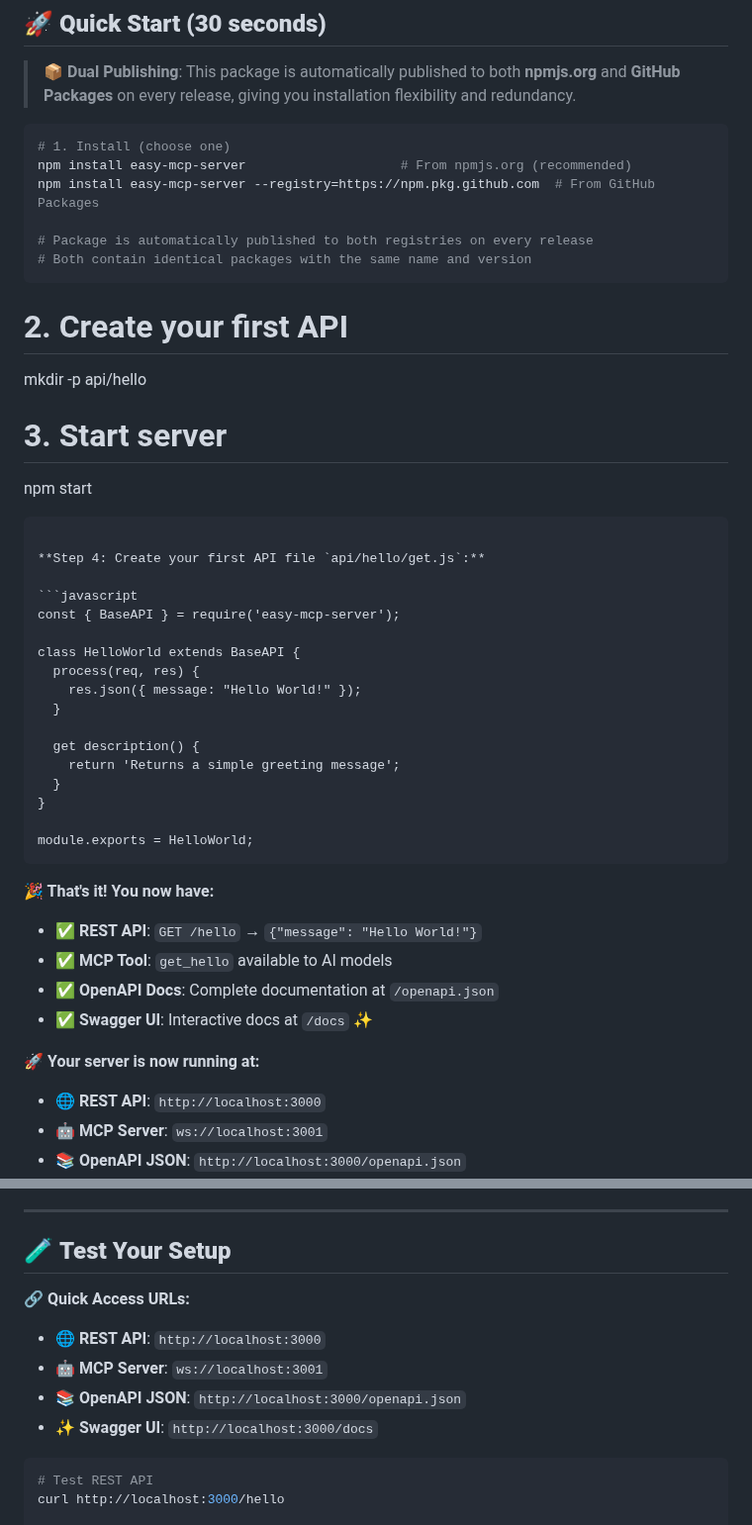
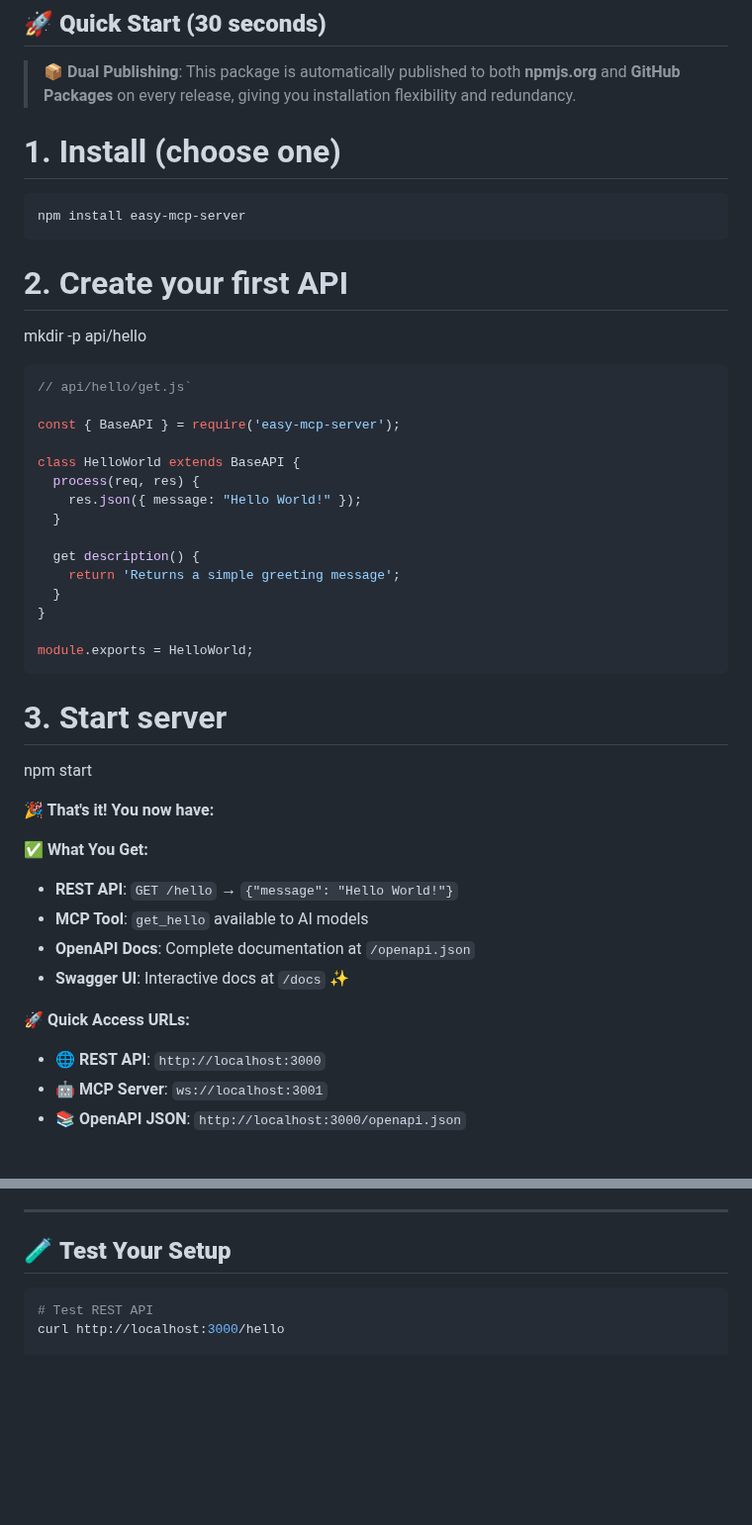
Before and after one commit to easynet-world/7134-easy-mcp-server, a Markdown page: README.md, 2 parts joined by grey strips. Shown at 99% size. Drawn GitHub-style; blank space fills up the shorter version.

Commit message:
docs: Merge duplicate URL sections and improve README structure for better clarity

````diff
--- a/README.md
+++ b/README.md
@@ -12,25 +12,18 @@
 
 > **📦 Dual Publishing**: This package is automatically published to both **npmjs.org** and **GitHub Packages** on every release, giving you installation flexibility and redundancy.
 
+# 1. Install (choose one)
+
 ```bash
-# 1. Install (choose one)
-npm install easy-mcp-server                    # From npmjs.org (recommended)
-npm install easy-mcp-server --registry=https://npm.pkg.github.com  # From GitHub Packages
-
-# Package is automatically published to both registries on every release
-# Both contain identical packages with the same name and version
+npm install easy-mcp-server
 ```
 
 # 2. Create your first API
 mkdir -p api/hello
 
-# 3. Start server
-npm start
-```
+```javascript
+// api/hello/get.js`
 
-**Step 4: Create your first API file `api/hello/get.js`:**
-
-```javascript
 const { BaseAPI } = require('easy-mcp-server');
 
 class HelloWorld extends BaseAPI {
@@ -45,14 +38,19 @@ class HelloWorld extends BaseAPI {
 
 module.exports = HelloWorld;
 ```
+# 3. Start server
+npm start
+
 
 **🎉 That's it! You now have:**
-- ✅ **REST API**: `GET /hello` → `{"message": "Hello World!"}`
-- ✅ **MCP Tool**: `get_hello` available to AI models
-- ✅ **OpenAPI Docs**: Complete documentation at `/openapi.json`
-- ✅ **Swagger UI**: Interactive docs at `/docs` ✨
 
-**🚀 Your server is now running at:**
+**✅ What You Get:**
+- **REST API**: `GET /hello` → `{"message": "Hello World!"}`
+- **MCP Tool**: `get_hello` available to AI models
+- **OpenAPI Docs**: Complete documentation at `/openapi.json`
+- **Swagger UI**: Interactive docs at `/docs` ✨
+
+**🚀 Quick Access URLs:**
 - **🌐 REST API**: `http://localhost:3000`
 - **🤖 MCP Server**: `ws://localhost:3001`
 - **📚 OpenAPI JSON**: `http://localhost:3000/openapi.json`
@@ -208,12 +206,6 @@ OpenAPI is the industry standard for API documentation. It provides:
 
 ## 🧪 **Test Your Setup**
 
-**🔗 Quick Access URLs:**
-- **🌐 REST API**: `http://localhost:3000`
-- **🤖 MCP Server**: `ws://localhost:3001`
-- **📚 OpenAPI JSON**: `http://localhost:3000/openapi.json`
-- **✨ Swagger UI**: `http://localhost:3000/docs`
-
 ```bash
 # Test REST API
 curl http://localhost:3000/hello
````
